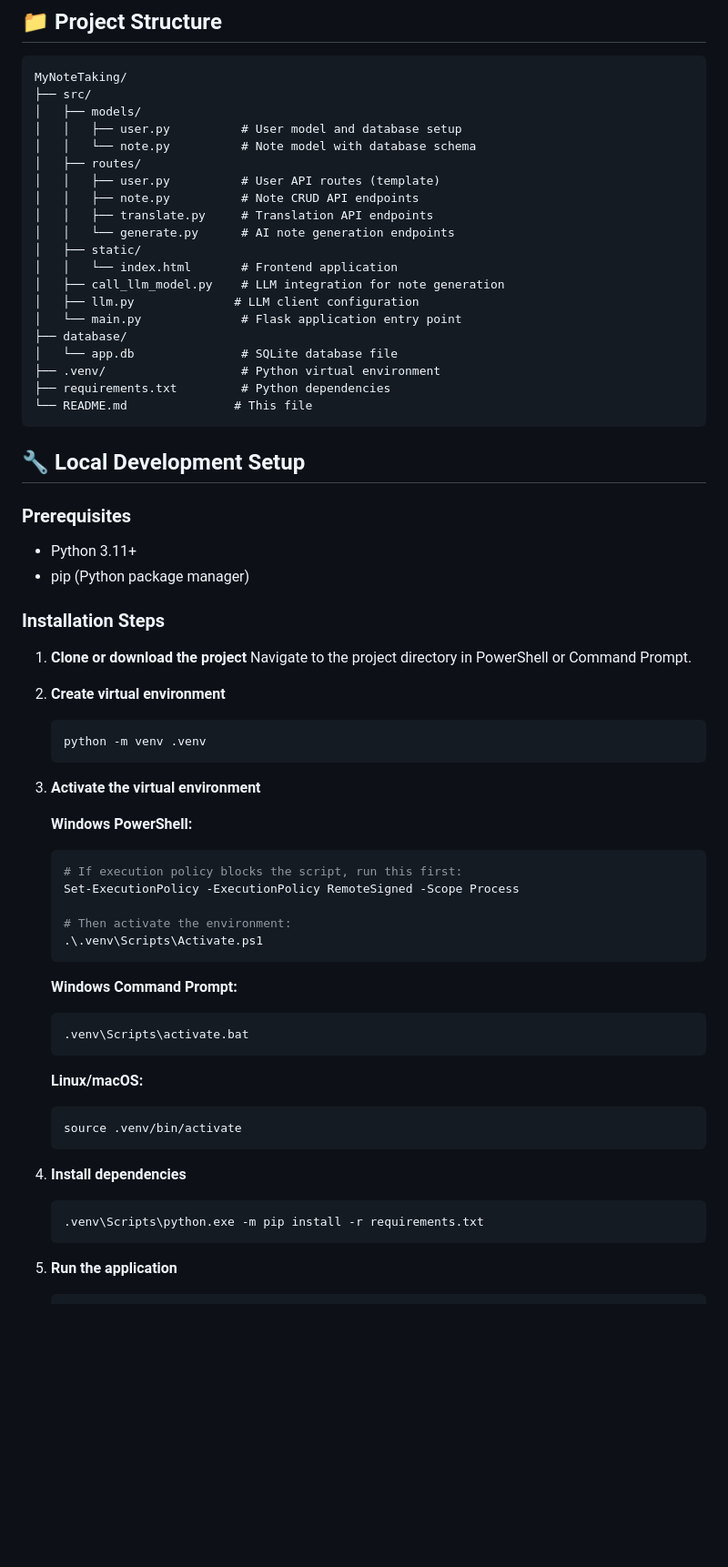
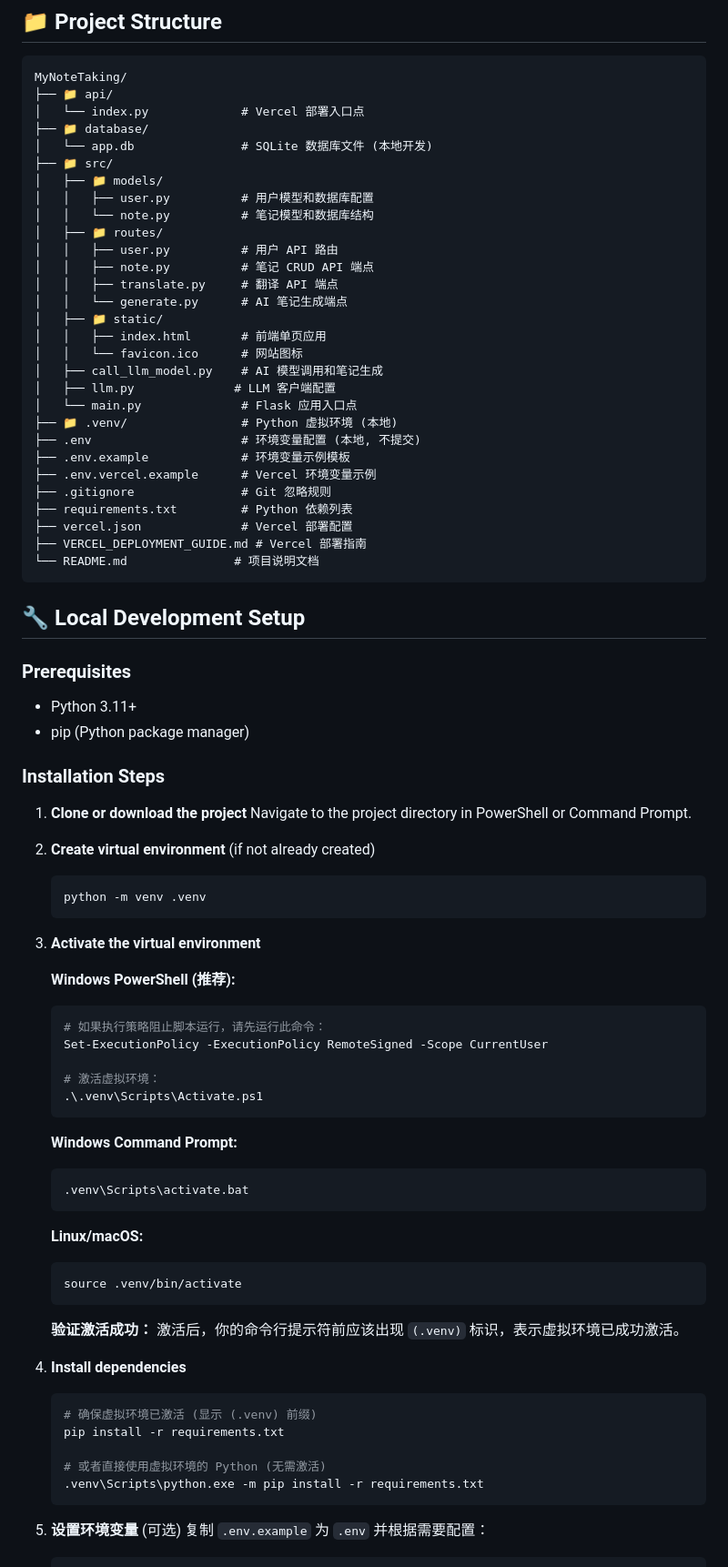
Before and after one commit to dabuw/my-notetaking-app-last, a Markdown page: README.md, the part around the change printed below. Shown: that part at 91% size. GitHub-like rendering; blank space fills up the shorter version.

Commit message:
Update README.md: improve setup instructions and add AI features documentation

````diff
--- a/README.md
+++ b/README.md
@@ -36,25 +59,34 @@ The application is deployed and accessible at: **https://3dhkilc88dkk.manus.spac
 
 ```
 MyNoteTaking/
-├── src/
-│   ├── models/
-│   │   ├── user.py          # User model and database setup
-│   │   └── note.py          # Note model with database schema
-│   ├── routes/
-│   │   ├── user.py          # User API routes (template)
-│   │   ├── note.py          # Note CRUD API endpoints
-│   │   ├── translate.py     # Translation API endpoints
-│   │   └── generate.py      # AI note generation endpoints
-│   ├── static/
-│   │   └── index.html       # Frontend application
-│   ├── call_llm_model.py    # LLM integration for note generation
-│   ├── llm.py              # LLM client configuration
-│   └── main.py              # Flask application entry point
-├── database/
-│   └── app.db               # SQLite database file
-├── .venv/                   # Python virtual environment
-├── requirements.txt         # Python dependencies
-└── README.md               # This file
+├── 📁 api/
+│   └── index.py             # Vercel 部署入口点
+├── 📁 database/
+│   └── app.db               # SQLite 数据库文件 (本地开发)
+├── 📁 src/
+│   ├── 📁 models/
+│   │   ├── user.py          # 用户模型和数据库配置
+│   │   └── note.py          # 笔记模型和数据库结构
+│   ├── 📁 routes/
+│   │   ├── user.py          # 用户 API 路由
+│   │   ├── note.py          # 笔记 CRUD API 端点
+│   │   ├── translate.py     # 翻译 API 端点
+│   │   └── generate.py      # AI 笔记生成端点
+│   ├── 📁 static/
+│   │   ├── index.html       # 前端单页应用
+│   │   └── favicon.ico      # 网站图标
+│   ├── call_llm_model.py    # AI 模型调用和笔记生成
+│   ├── llm.py              # LLM 客户端配置
+│   └── main.py              # Flask 应用入口点
+├── 📁 .venv/                # Python 虚拟环境 (本地)
+├── .env                     # 环境变量配置 (本地, 不提交)
+├── .env.example             # 环境变量示例模板
+├── .env.vercel.example      # Vercel 环境变量示例
+├── .gitignore               # Git 忽略规则
+├── requirements.txt         # Python 依赖列表
+├── vercel.json              # Vercel 部署配置
+├── VERCEL_DEPLOYMENT_GUIDE.md # Vercel 部署指南
+└── README.md               # 项目说明文档
 ```
 
 ## 🔧 Local Development Setup
@@ -68,19 +100,19 @@ MyNoteTaking/
 1. **Clone or download the project**
    Navigate to the project directory in PowerShell or Command Prompt.
 
-2. **Create virtual environment**
+2. **Create virtual environment** (if not already created)
    ```powershell
    python -m venv .venv
    ```
 
 3. **Activate the virtual environment**
 
-   **Windows PowerShell:**
+   **Windows PowerShell (推荐):**
    ```powershell
-   # If execution policy blocks the script, run this first:
-   Set-ExecutionPolicy -ExecutionPolicy RemoteSigned -Scope Process
+   # 如果执行策略阻止脚本运行，请先运行此命令：
+   Set-ExecutionPolicy -ExecutionPolicy RemoteSigned -Scope CurrentUser
 
-   # Then activate the environment:
+   # 激活虚拟环境：
    .\.venv\Scripts\Activate.ps1
    ```
 
@@ -94,10 +126,18 @@ MyNoteTaking/
    source .venv/bin/activate
    ```
 
+   **验证激活成功：**
+   激活后，你的命令行提示符前应该出现 `(.venv)` 标识，表示虚拟环境已成功激活。
+
 4. **Install dependencies**
    ```powershell
+   # 确保虚拟环境已激活 (显示 (.venv) 前缀)
+   pip install -r requirements.txt
+
+   # 或者直接使用虚拟环境的 Python (无需激活)
    .venv\Scripts\python.exe -m pip install -r requirements.txt
    ```
 
-5. **Run the application**
+5. **设置环境变量** (可选)
+   复制 `.env.example` 为 `.env` 并根据需要配置：
    ```powershell
````
Also changed, not shown: other parts of README.md (+72 -28 lines).
